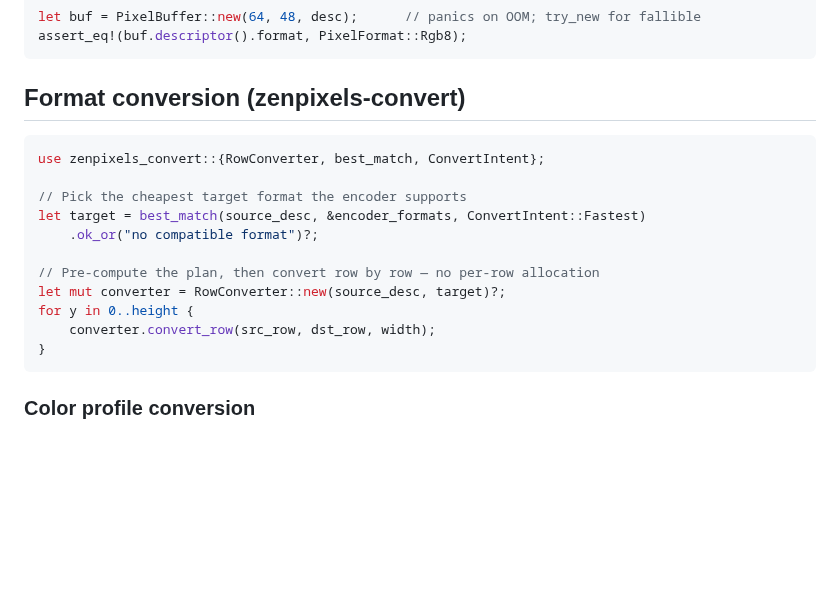
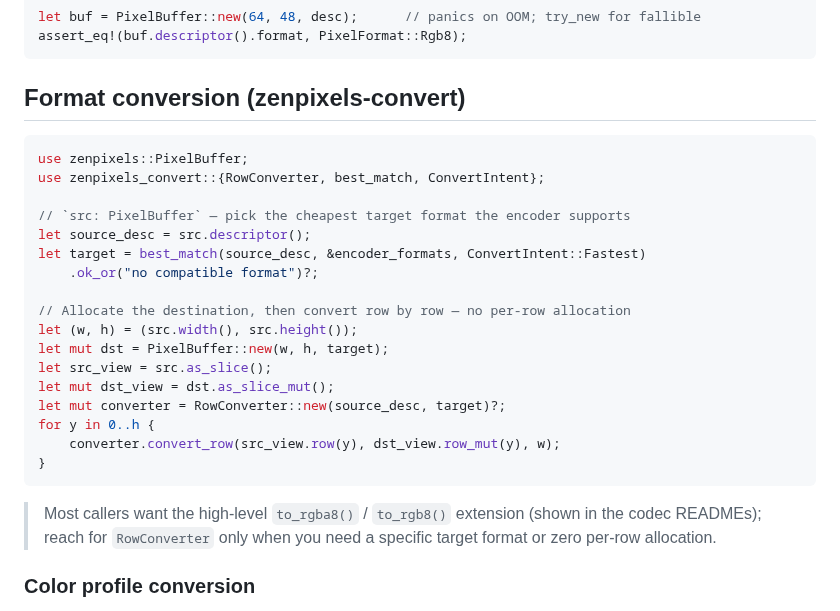
Before and after one commit to imazen/zenpixels, a Markdown page: README.md, the part around the change. Rendered like a GitHub page; blank space fills up the shorter version.

Commit message:
docs(readme): complete the format-conversion example with verified accessors. Closes #49

````diff
--- a/README.md
+++ b/README.md
@@ -67,18 +67,28 @@ assert_eq!(buf.descriptor().format, PixelFormat::Rgb8);
 ## Format conversion (zenpixels-convert)
 
 ```rust
+use zenpixels::PixelBuffer;
 use zenpixels_convert::{RowConverter, best_match, ConvertIntent};
 
-// Pick the cheapest target format the encoder supports
+// `src: PixelBuffer` — pick the cheapest target format the encoder supports
+let source_desc = src.descriptor();
 let target = best_match(source_desc, &encoder_formats, ConvertIntent::Fastest)
     .ok_or("no compatible format")?;
 
-// Pre-compute the plan, then convert row by row — no per-row allocation
+// Allocate the destination, then convert row by row — no per-row allocation
+let (w, h) = (src.width(), src.height());
+let mut dst = PixelBuffer::new(w, h, target);
+let src_view = src.as_slice();
+let mut dst_view = dst.as_slice_mut();
 let mut converter = RowConverter::new(source_desc, target)?;
-for y in 0..height {
-    converter.convert_row(src_row, dst_row, width);
+for y in 0..h {
+    converter.convert_row(src_view.row(y), dst_view.row_mut(y), w);
 }
 ```
+
+> Most callers want the high-level `to_rgba8()` / `to_rgb8()` extension (shown in
+> the codec READMEs); reach for `RowConverter` only when you need a specific
+> target format or zero per-row allocation.
 
 ### Color profile conversion
 
````
